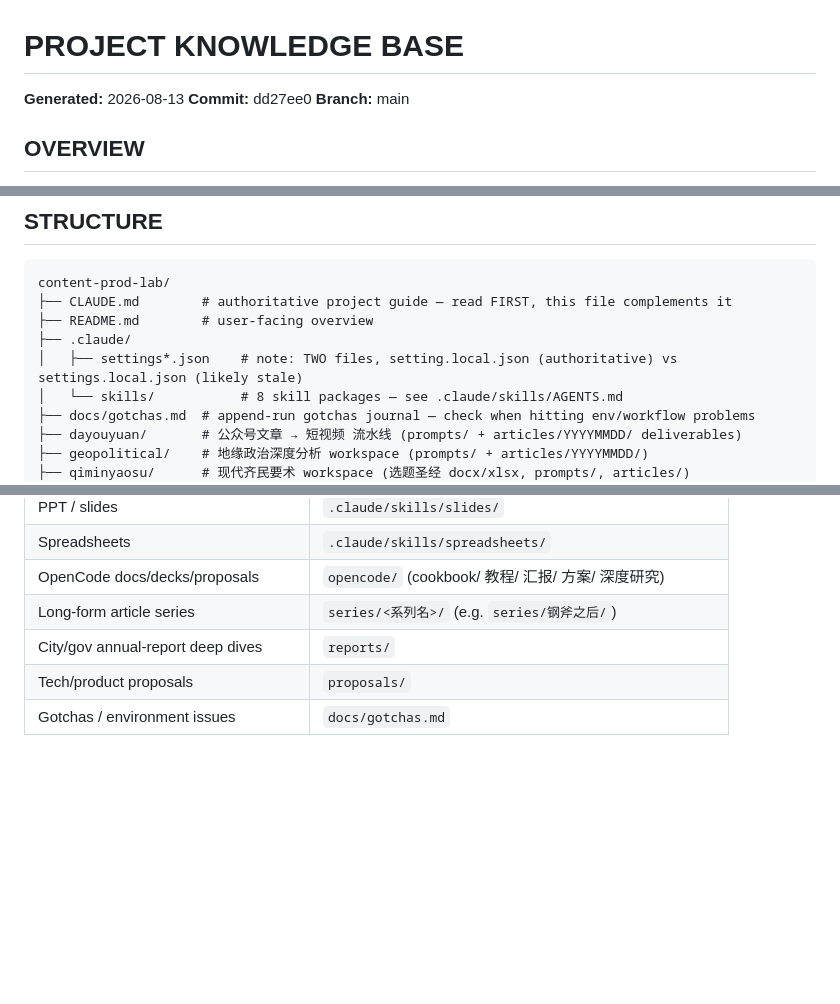
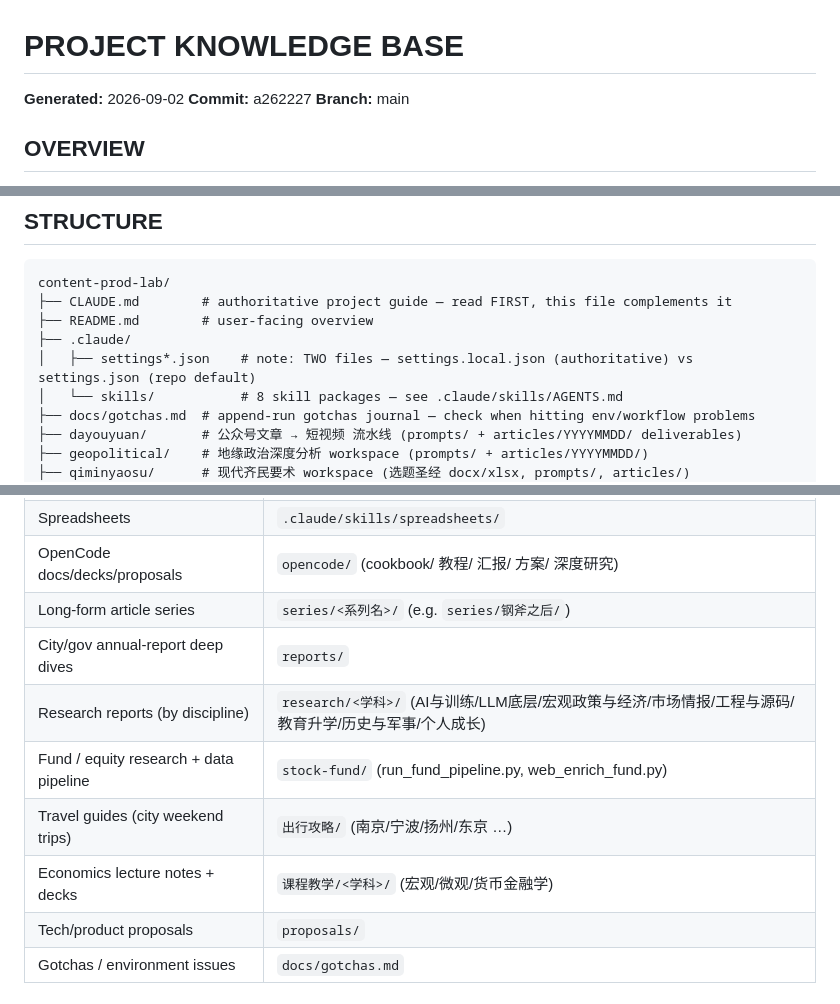
Before and after one commit to 1998x-stack/content-prod-lab, a Markdown page: AGENTS.md, 3 parts joined by grey strips. Rendered like a GitHub page; blank space fills up the shorter version.

Commit message:
docs(agents): refresh knowledge base lookup table + header
- update Generated date (2026-09-02) and Commit (a262227)
- fix settings*.json note (settings.local.json authoritative)
- add research-mined/stock-fund/出行攻略/课程教学 rows to WHERE TO LOOK

```diff
--- a/AGENTS.md
+++ b/AGENTS.md
@@ -1,7 +1,7 @@
 # PROJECT KNOWLEDGE BASE
 
-**Generated:** 2026-08-13
-**Commit:** dd27ee0
+**Generated:** 2026-09-02
+**Commit:** a262227
 **Branch:** main
 
 ## OVERVIEW
@@ -13,7 +13,7 @@ content-prod-lab/
 ├── CLAUDE.md        # authoritative project guide — read FIRST, this file complements it
 ├── README.md        # user-facing overview
 ├── .claude/
-│   ├── settings*.json    # note: TWO files, setting.local.json (authoritative) vs settings.local.json (likely stale)
+│   ├── settings*.json    # note: TWO files — settings.local.json (authoritative) vs settings.json (repo default)
 │   └── skills/           # 8 skill packages — see .claude/skills/AGENTS.md
 ├── docs/gotchas.md  # append-run gotchas journal — check when hitting env/workflow problems
 ├── dayouyuan/       # 公众号文章 → 短视频 流水线 (prompts/ + articles/YYYYMMDD/ deliverables)
@@ -44,6 +44,10 @@ content-prod-lab/
 | OpenCode docs/decks/proposals | `opencode/` (cookbook/ 教程/ 汇报/ 方案/ 深度研究) |
 | Long-form article series | `series/<系列名>/` (e.g. `series/钢斧之后/`) |
 | City/gov annual-report deep dives | `reports/` |
+| Research reports (by discipline) | `research/<学科>/` (AI与训练/LLM底层/宏观政策与经济/市场情报/工程与源码/教育升学/历史与军事/个人成长) |
+| Fund / equity research + data pipeline | `stock-fund/` (run_fund_pipeline.py, web_enrich_fund.py) |
+| Travel guides (city weekend trips) | `出行攻略/` (南京/宁波/扬州/东京 …) |
+| Economics lecture notes + decks | `课程教学/<学科>/` (宏观/微观/货币金融学) |
 | Tech/product proposals | `proposals/` |
 | Gotchas / environment issues | `docs/gotchas.md` |
 
```
